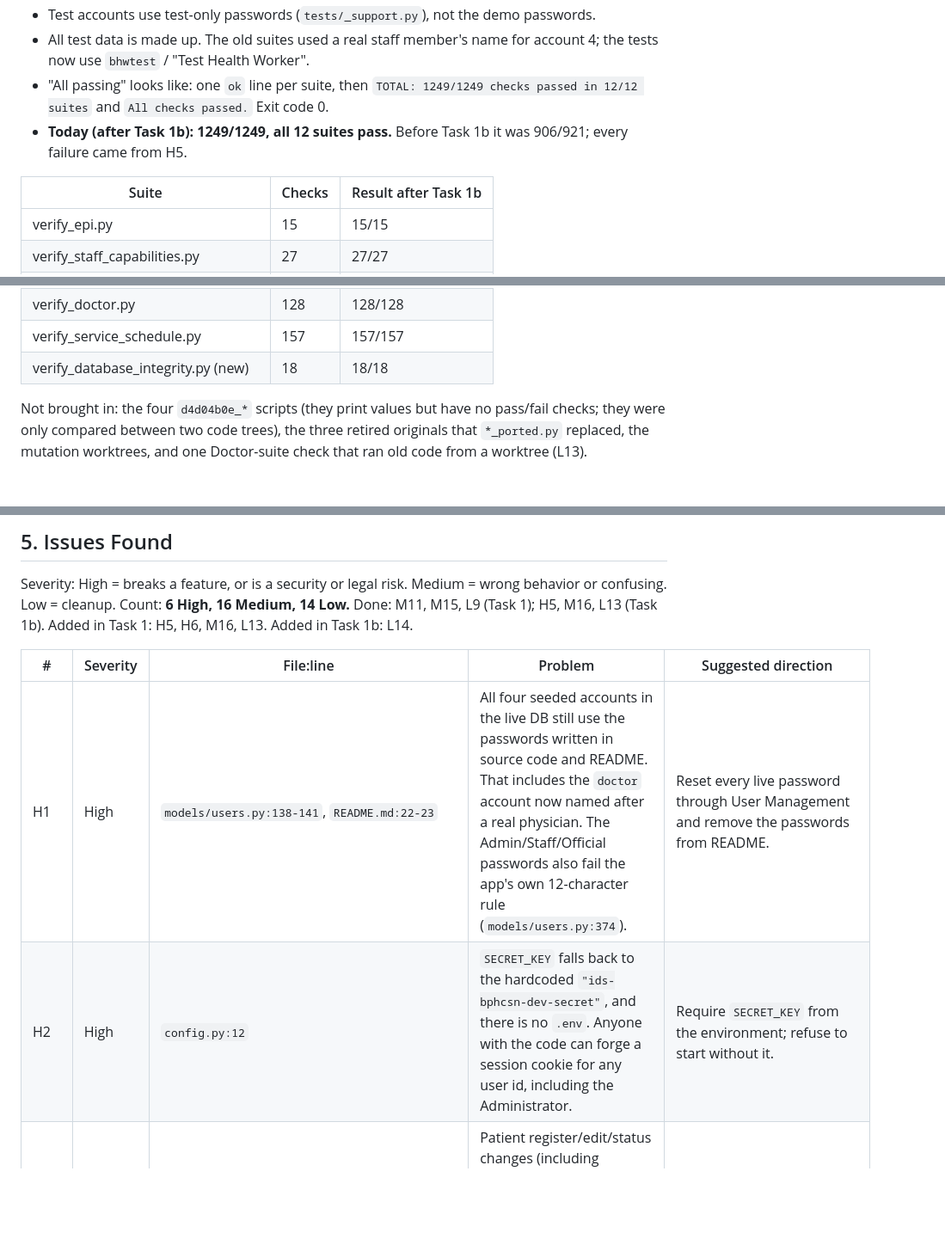
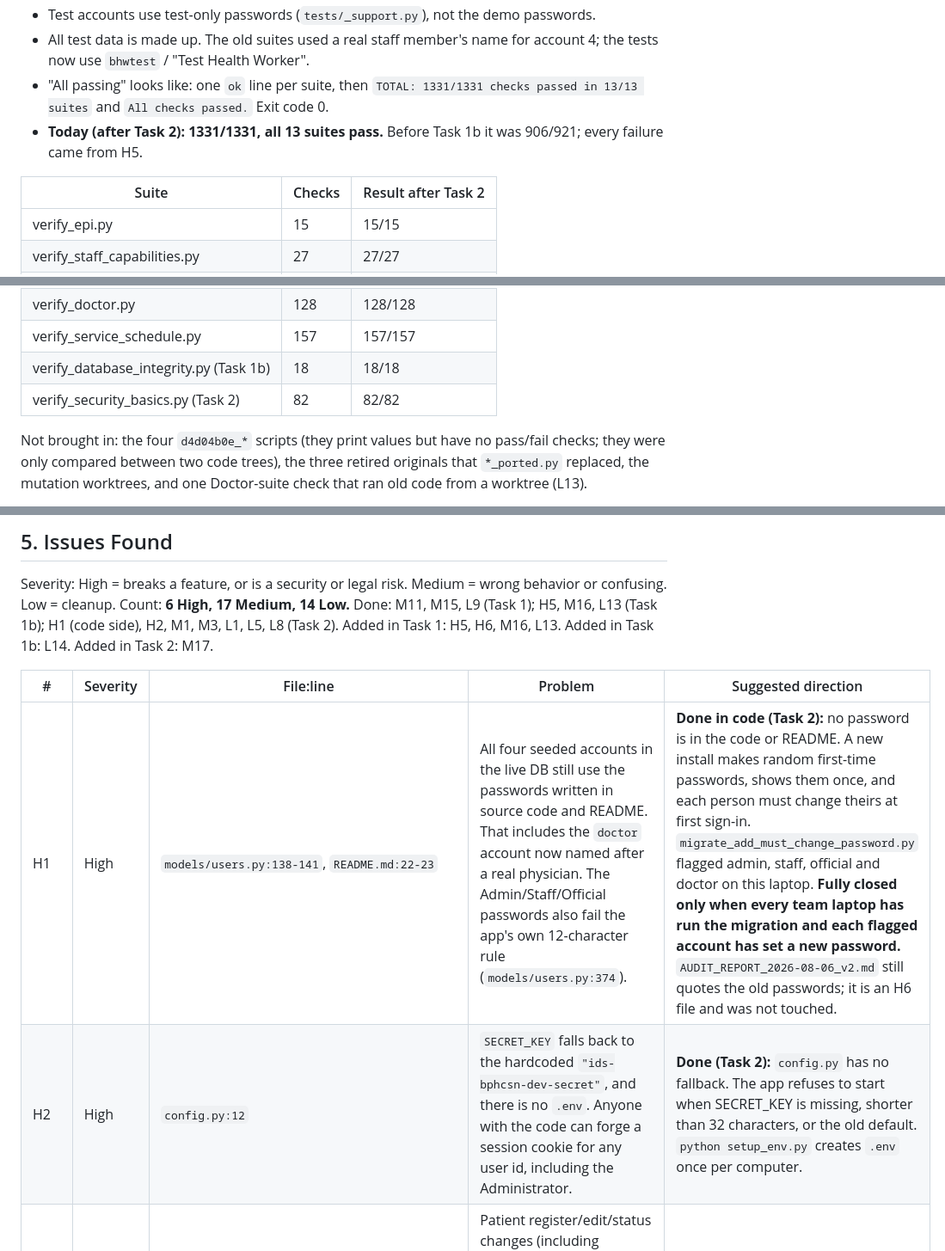
Before and after one commit to dota2playerj-art/IDS-BPHCSN, a Markdown page: PROJECT_STATUS.md, 3 parts joined by grey strips. Shown at 86% size. GitHub-like rendering; blank space fills up the shorter version.

```diff
--- a/PROJECT_STATUS.md
+++ b/PROJECT_STATUS.md
@@ -35,10 +36,10 @@ python tests/run_all.py rbac       only the suites whose names contain "rbac"
 - The live `app.db` is never used. A guard stops the whole run if any database path is inside the project folder. The runner also checks that `app.db` has the same size, time and checksum after the run.
 - Test accounts use test-only passwords (`tests/_support.py`), not the demo passwords.
 - All test data is made up. The old suites used a real staff member's name for account 4; the tests now use `bhwtest` / "Test Health Worker".
-- "All passing" looks like: one `ok` line per suite, then `TOTAL: 1249/1249 checks passed in 12/12 suites` and `All checks passed.` Exit code 0.
-- **Today (after Task 1b): 1249/1249, all 12 suites pass.** Before Task 1b it was 906/921; every failure came from H5.
+- "All passing" looks like: one `ok` line per suite, then `TOTAL: 1331/1331 checks passed in 13/13 suites` and `All checks passed.` Exit code 0.
+- **Today (after Task 2): 1331/1331, all 13 suites pass.** Before Task 1b it was 906/921; every failure came from H5.
 
-| Suite | Checks | Result after Task 1b |
+| Suite | Checks | Result after Task 2 |
 |---|---|---|
 | verify_epi.py | 15 | 15/15 |
 | verify_staff_capabilities.py | 27 | 27/27 |
@@ -51,7 +52,8 @@ python tests/run_all.py rbac       only the suites whose names contain "rbac"
 | verify_dispensing.py | 128 | 128/128 |
 | verify_doctor.py | 128 | 128/128 |
 | verify_service_schedule.py | 157 | 157/157 |
-| verify_database_integrity.py (new) | 18 | 18/18 |
+| verify_database_integrity.py (Task 1b) | 18 | 18/18 |
+| verify_security_basics.py (Task 2) | 82 | 82/82 |
 
 Not brought in: the four `d4d04b0e_*` scripts (they print values but have no pass/fail checks; they were only compared between two code trees), the three retired originals that `*_ported.py` replaced, the mutation worktrees, and one Doctor-suite check that ran old code from a worktree (L13).
 
@@ -290,12 +292,12 @@ None found. Every route carries a guard. The only unguarded routes are `/`, `/lo
 ## 5. Issues Found
 
 Severity: High = breaks a feature, or is a security or legal risk. Medium = wrong behavior or confusing. Low = cleanup.
-Count: **6 High, 16 Medium, 14 Low.** Done: M11, M15, L9 (Task 1); H5, M16, L13 (Task 1b). Added in Task 1: H5, H6, M16, L13. Added in Task 1b: L14.
+Count: **6 High, 17 Medium, 14 Low.** Done: M11, M15, L9 (Task 1); H5, M16, L13 (Task 1b); H1 (code side), H2, M1, M3, L1, L5, L8 (Task 2). Added in Task 1: H5, H6, M16, L13. Added in Task 1b: L14. Added in Task 2: M17.
 
 | # | Severity | File:line | Problem | Suggested direction |
 |---|---|---|---|---|
-| H1 | High | `models/users.py:138-141`, `README.md:22-23` | All four seeded accounts in the live DB still use the passwords written in source code and README. That includes the `doctor` account now named after a real physician. The Admin/Staff/Official passwords also fail the app's own 12-character rule (`models/users.py:374`). | Reset every live password through User Management and remove the passwords from README. |
-| H2 | High | `config.py:12` | `SECRET_KEY` falls back to the hardcoded `"ids-bphcsn-dev-secret"`, and there is no `.env`. Anyone with the code can forge a session cookie for any user id, including the Administrator. | Require `SECRET_KEY` from the environment; refuse to start without it. |
+| H1 | High | `models/users.py:138-141`, `README.md:22-23` | All four seeded accounts in the live DB still use the passwords written in source code and README. That includes the `doctor` account now named after a real physician. The Admin/Staff/Official passwords also fail the app's own 12-character rule (`models/users.py:374`). | **Done in code (Task 2):** no password is in the code or README. A new install makes random first-time passwords, shows them once, and each person must change theirs at first sign-in. `migrate_add_must_change_password.py` flagged admin, staff, official and doctor on this laptop. **Fully closed only when every team laptop has run the migration and each flagged account has set a new password.** `AUDIT_REPORT_2026-08-06_v2.md` still quotes the old passwords; it is an H6 file and was not touched. |
+| H2 | High | `config.py:12` | `SECRET_KEY` falls back to the hardcoded `"ids-bphcsn-dev-secret"`, and there is no `.env`. Anyone with the code can forge a session cookie for any user id, including the Administrator. | **Done (Task 2):** `config.py` has no fallback. The app refuses to start when SECRET_KEY is missing, shorter than 32 characters, or the old default. `python setup_env.py` creates `.env` once per computer. |
 | H3 | High | `routes/audit_views.py:58`; `routes/patient_views.py:406-420` | Patient register/edit/status changes (including **declaring a death**), inventory changes, dispensing, queue actions and new consultations write no audit entry. | Add `log_action()` to these write paths, death declaration first. |
 | H4 | High | `routes/admin.py:930`; `models/consultations.py:388-392` | The Administrator (not a physician) can read sealed diagnoses through the backup download and through audit entries written before sealing. This is an RA 11166 risk. There are 0 sealed records today, so it is a risk path, not a current leak. | Team decides the policy: e.g. redact sealed fields in audit view on read, and limit or encrypt what the backup holds. |
 | H5 | High | `schema.sql:114` (consultations `updated_at TEXT NOT NULL DEFAULT CURRENT_TIMESTAMP`); `models/consultations.py:999-1005` | On a database built from `schema.sql` (any fresh install or new clone), recording a consultation fails with HTTP 500: the insert writes `updated_at = NULL` into a NOT NULL column. The live `app.db` works only because a migration added this column as nullable. Found by the test run in Task 1. **Done (Task 1b):** `schema.sql` now declares `updated_at TEXT` (nullable, no default), as the live DB does, so the app behaves the same on both. | — |
```
Also changed, not shown: other parts of PROJECT_STATUS.md (+10 -8 lines), PR0MPT_INSTRUCTION/01_PROJECT_BIBLE.md (+20 -0 lines), PR0MPT_INSTRUCTION/03_SCREEN_SPECIFICATIONS.md (+19 -1 lines).
